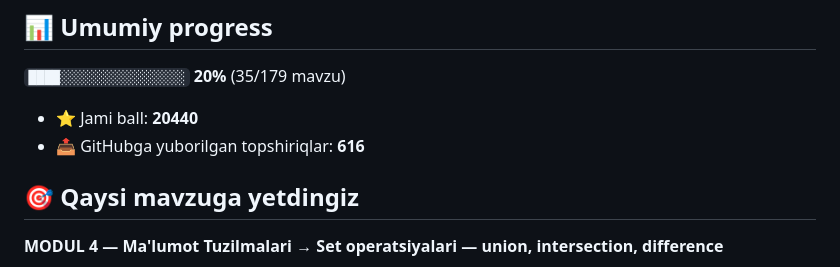
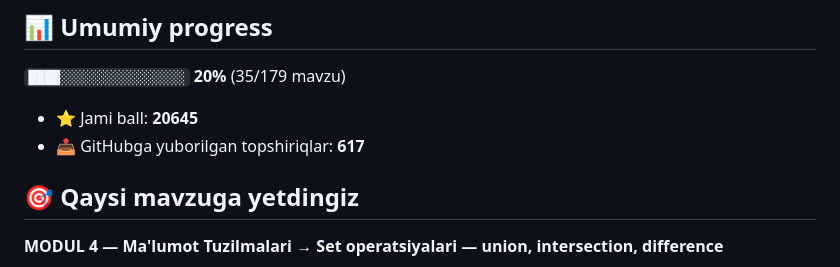
Before and after one commit to alorifkhojasaidolimkhon2-ship-it/aziz-academy-topshiriqlar, a Markdown page: README.md, the part around one of its changes. Rendered like a GitHub page.

Commit message:
docs: progress README yangilandi

```diff
--- a/README.md
+++ b/README.md
@@ -6,8 +6,8 @@
 
 `████░░░░░░░░░░░░░░░░` **20%**  (35/179 mavzu)
 
-- ⭐ Jami ball: **20440**
-- 📤 GitHubga yuborilgan topshiriqlar: **616**
+- ⭐ Jami ball: **20645**
+- 📤 GitHubga yuborilgan topshiriqlar: **617**
 
 ## 🎯 Qaysi mavzuga yetdingiz
 
```
Also changed, not shown: other parts of README.md (+1 -1 lines).
